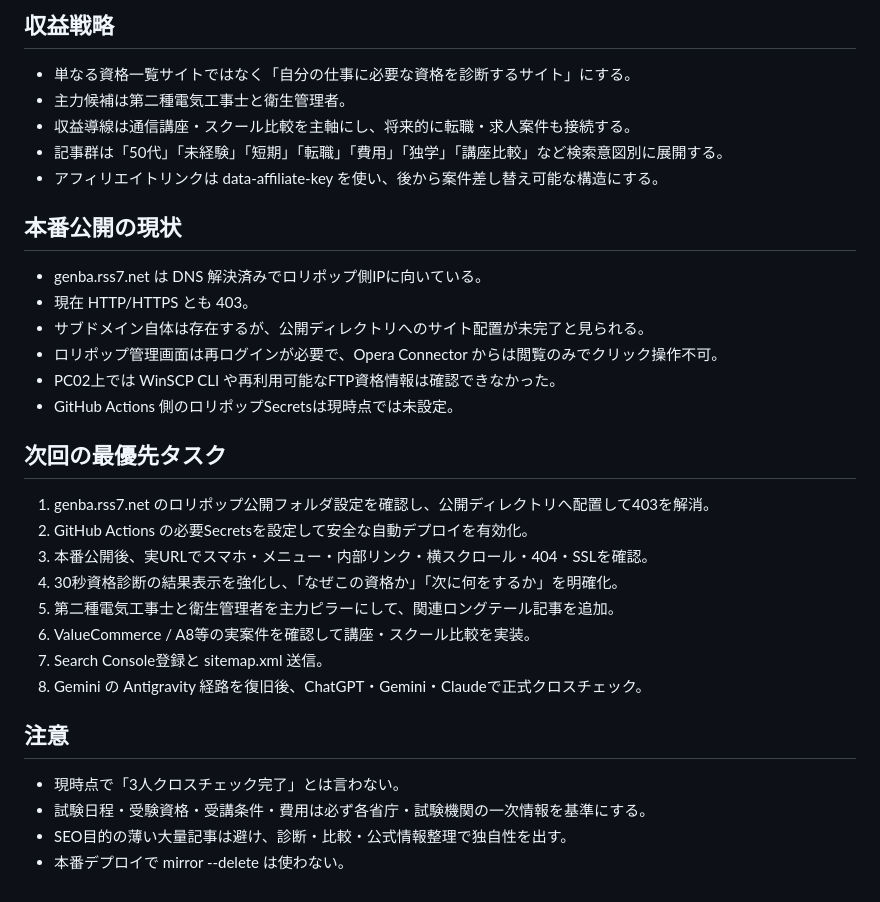
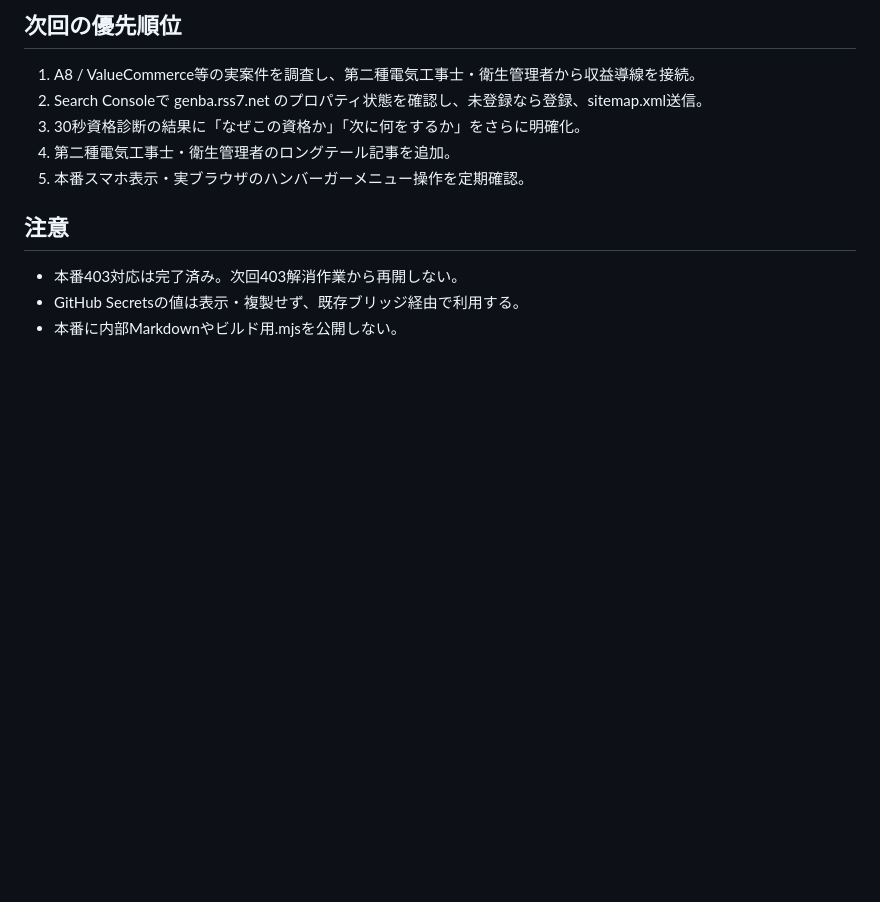
Before and after one commit to oosaka0123-sudo/genba-shikaku-lab, a Markdown page: HANDOFF.md, the part around one of its changes. Rendered like a GitHub page; blank space fills up the shorter version.

```diff
--- a/HANDOFF.md
+++ b/HANDOFF.md
@@ -48,31 +67,12 @@
 
-## 収益戦略
-- 単なる資格一覧サイトではなく「自分の仕事に必要な資格を診断するサイト」にする。
-- 主力候補は第二種電気工事士と衛生管理者。
-- 収益導線は通信講座・スクール比較を主軸にし、将来的に転職・求人案件も接続する。
-- 記事群は「50代」「未経験」「短期」「転職」「費用」「独学」「講座比較」など検索意図別に展開する。
-- アフィリエイトリンクは data-affiliate-key を使い、後から案件差し替え可能な構造にする。
-
-## 本番公開の現状
-- genba.rss7.net は DNS 解決済みでロリポップ側IPに向いている。
-- 現在 HTTP/HTTPS とも 403。
-- サブドメイン自体は存在するが、公開ディレクトリへのサイト配置が未完了と見られる。
-- ロリポップ管理画面は再ログインが必要で、Opera Connector からは閲覧のみでクリック操作不可。
-- PC02上では WinSCP CLI や再利用可能なFTP資格情報は確認できなかった。
-- GitHub Actions 側のロリポップSecretsは現時点では未設定。
-
-## 次回の最優先タスク
-1. genba.rss7.net のロリポップ公開フォルダ設定を確認し、公開ディレクトリへ配置して403を解消。
-2. GitHub Actions の必要Secretsを設定して安全な自動デプロイを有効化。
-3. 本番公開後、実URLでスマホ・メニュー・内部リンク・横スクロール・404・SSLを確認。
-4. 30秒資格診断の結果表示を強化し、「なぜこの資格か」「次に何をするか」を明確化。
-5. 第二種電気工事士と衛生管理者を主力ピラーにして、関連ロングテール記事を追加。
-6. ValueCommerce / A8等の実案件を確認して講座・スクール比較を実装。
-7. Search Console登録と sitemap.xml 送信。
-8. Gemini の Antigravity 経路を復旧後、ChatGPT・Gemini・Claudeで正式クロスチェック。
+## 次回の優先順位
+1. A8 / ValueCommerce等の実案件を調査し、第二種電気工事士・衛生管理者から収益導線を接続。
+2. Search Consoleで genba.rss7.net のプロパティ状態を確認し、未登録なら登録、sitemap.xml送信。
+3. 30秒資格診断の結果に「なぜこの資格か」「次に何をするか」をさらに明確化。
+4. 第二種電気工事士・衛生管理者のロングテール記事を追加。
+5. 本番スマホ表示・実ブラウザのハンバーガーメニュー操作を定期確認。
 
 ## 注意
-- 現時点で「3人クロスチェック完了」とは言わない。
-- 試験日程・受験資格・受講条件・費用は必ず各省庁・試験機関の一次情報を基準にする。
-- SEO目的の薄い大量記事は避け、診断・比較・公式情報整理で独自性を出す。
-- 本番デプロイで mirror --delete は使わない。
+- 本番403対応は完了済み。次回403解消作業から再開しない。
+- GitHub Secretsの値は表示・複製せず、既存ブリッジ経由で利用する。
+- 本番に内部Markdownやビルド用.mjsを公開しない。
```
Also changed, not shown: other parts of HANDOFF.md (+45 -26 lines).
